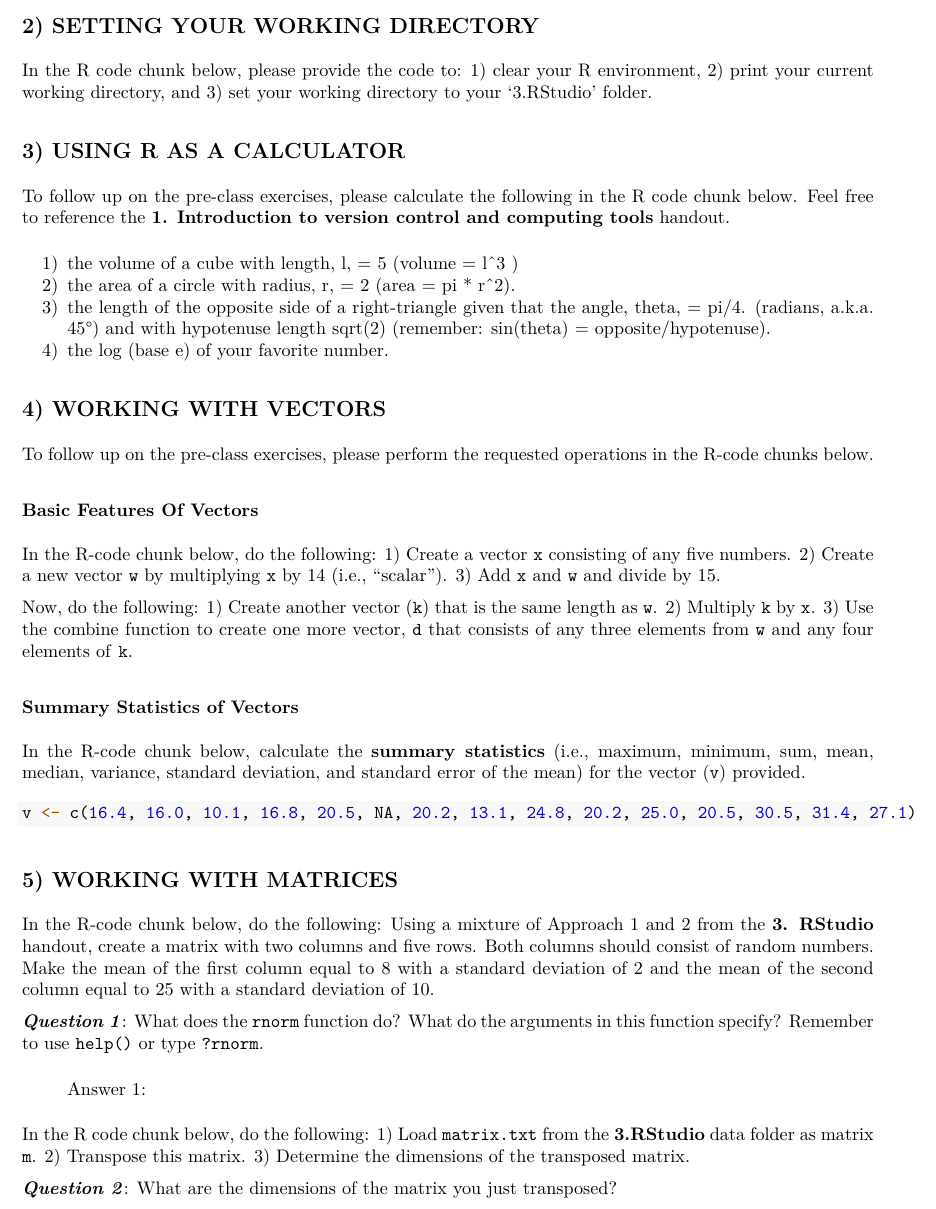
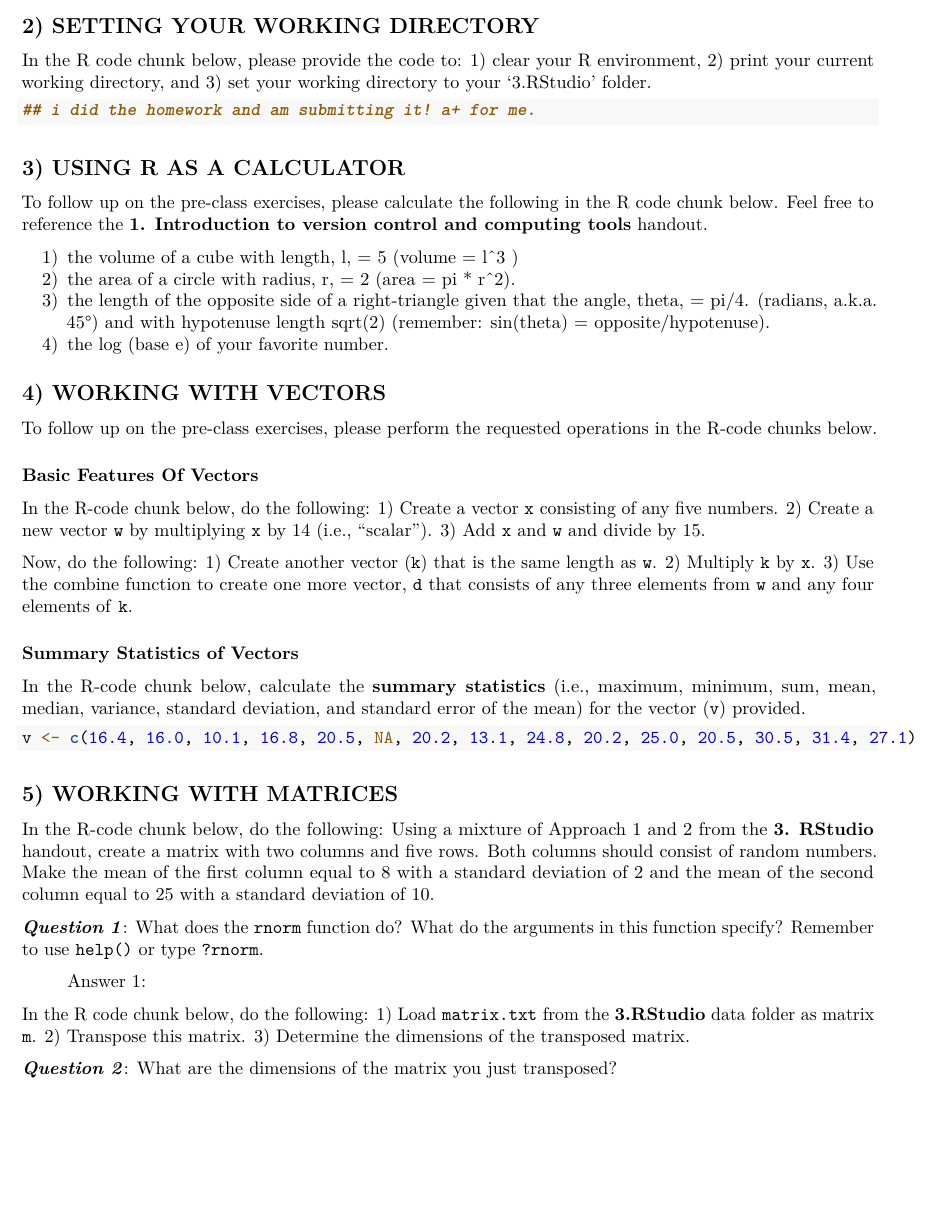
Before and after one commit to QBstudents/QB2025_Bueren, an R Markdown document (2.Worksheets/3.RStudio/3.RStudio_Worksheet.Rmd): part of page 2 of 4, cut so that both start at the same text, the shorter picture padded with empty space. The pictures show the output file 2.Worksheets/3.RStudio/3.RStudio_Worksheet.pdf that the author committed with the source.

Commit message:
homework push

````diff
--- a/2.Worksheets/3.RStudio/3.RStudio_Worksheet.Rmd
+++ b/2.Worksheets/3.RStudio/3.RStudio_Worksheet.Rmd
@@ -49,7 +49,7 @@ In the R code chunk below, please provide the code to:
 
 ```{r}
 
-
+## i did the homework and am submitting it! a+ for me.
 
 ```
 
````
Also changed, not shown: 2.Worksheets/3.RStudio/3.RStudio_Worksheet.pdf, 1 other file.
